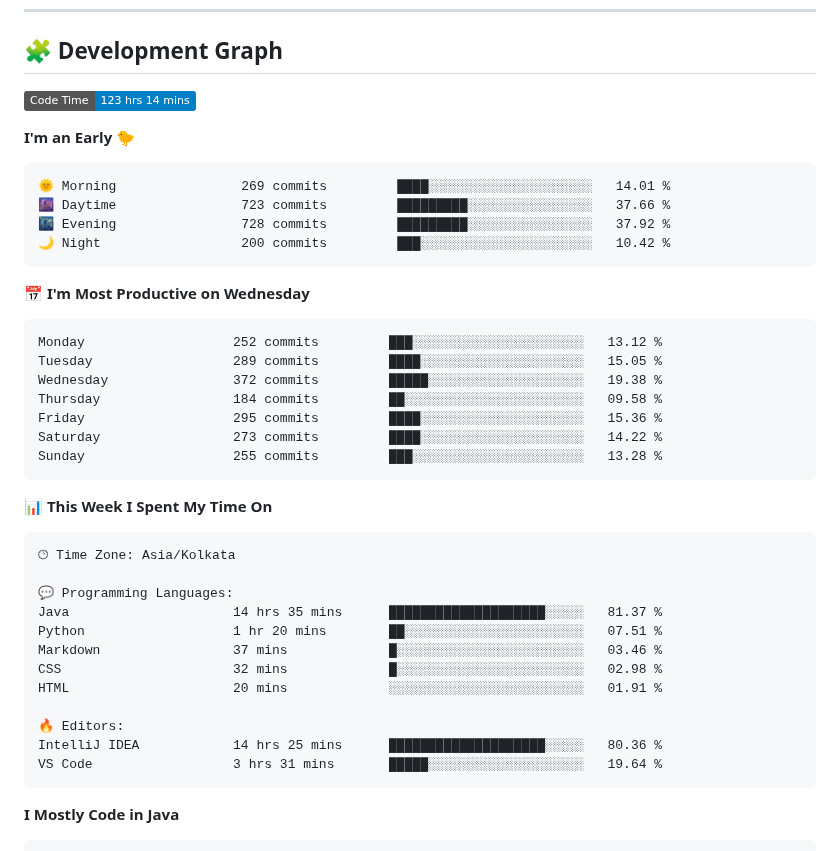
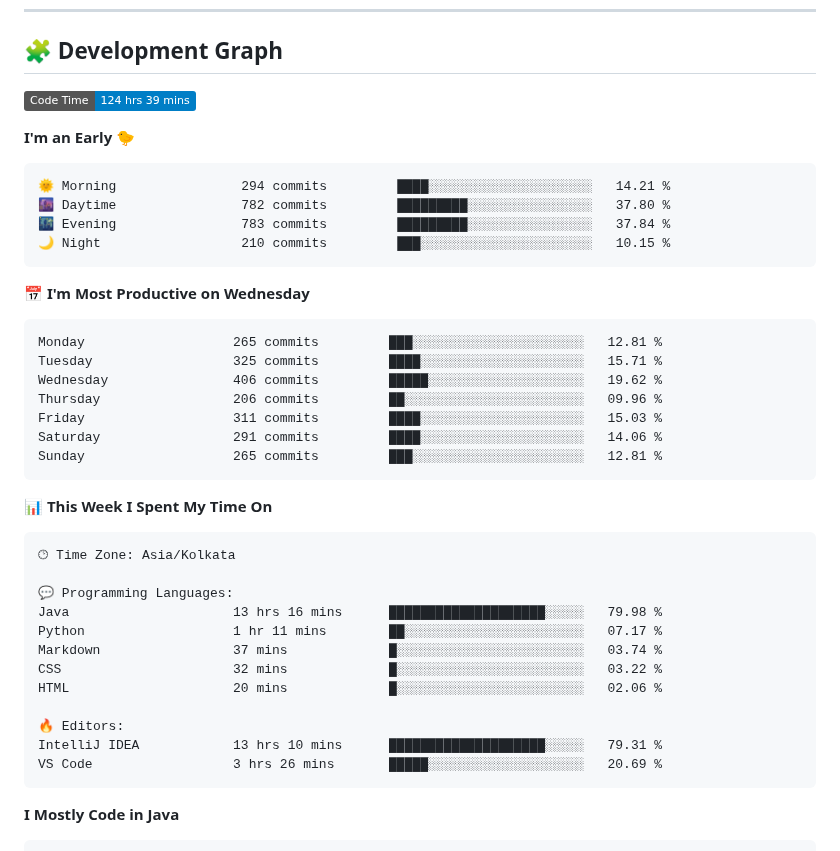
Before and after one commit to sumitverma77/sumitverma77, a Markdown page: README.md, the part around one of its changes. Drawn GitHub-style; badges without logos.

Commit message:
Updated with Dev Metrics

````diff
--- a/README.md
+++ b/README.md
@@ -144,26 +144,26 @@
 ## 🧩 Development Graph
 
 <!--START_SECTION:waka-->
-![Code Time](http://img.shields.io/badge/Code%20Time-123%20hrs%2014%20mins-blue)
+![Code Time](http://img.shields.io/badge/Code%20Time-124%20hrs%2039%20mins-blue)
 
 **I'm an Early 🐤**
 
 ```text
-🌞 Morning                269 commits         ████░░░░░░░░░░░░░░░░░░░░░   14.01 %
-🌆 Daytime                723 commits         █████████░░░░░░░░░░░░░░░░   37.66 %
-🌃 Evening                728 commits         █████████░░░░░░░░░░░░░░░░   37.92 %
-🌙 Night                  200 commits         ███░░░░░░░░░░░░░░░░░░░░░░   10.42 %
+🌞 Morning                294 commits         ████░░░░░░░░░░░░░░░░░░░░░   14.21 %
+🌆 Daytime                782 commits         █████████░░░░░░░░░░░░░░░░   37.80 %
+🌃 Evening                783 commits         █████████░░░░░░░░░░░░░░░░   37.84 %
+🌙 Night                  210 commits         ███░░░░░░░░░░░░░░░░░░░░░░   10.15 %
 ```
 📅 **I'm Most Productive on Wednesday**
 
 ```text
-Monday                   252 commits         ███░░░░░░░░░░░░░░░░░░░░░░   13.12 %
-Tuesday                  289 commits         ████░░░░░░░░░░░░░░░░░░░░░   15.05 %
-Wednesday                372 commits         █████░░░░░░░░░░░░░░░░░░░░   19.38 %
-Thursday                 184 commits         ██░░░░░░░░░░░░░░░░░░░░░░░   09.58 %
-Friday                   295 commits         ████░░░░░░░░░░░░░░░░░░░░░   15.36 %
-Saturday                 273 commits         ████░░░░░░░░░░░░░░░░░░░░░   14.22 %
-Sunday                   255 commits         ███░░░░░░░░░░░░░░░░░░░░░░   13.28 %
+Monday                   265 commits         ███░░░░░░░░░░░░░░░░░░░░░░   12.81 %
+Tuesday                  325 commits         ████░░░░░░░░░░░░░░░░░░░░░   15.71 %
+Wednesday                406 commits         █████░░░░░░░░░░░░░░░░░░░░   19.62 %
+Thursday                 206 commits         ██░░░░░░░░░░░░░░░░░░░░░░░   09.96 %
+Friday                   311 commits         ████░░░░░░░░░░░░░░░░░░░░░   15.03 %
+Saturday                 291 commits         ████░░░░░░░░░░░░░░░░░░░░░   14.06 %
+Sunday                   265 commits         ███░░░░░░░░░░░░░░░░░░░░░░   12.81 %
 ```
 
 
@@ -173,15 +173,15 @@ Sunday                   255 commits         ███░░░░░░░░
 🕑︎ Time Zone: Asia/Kolkata
 
 💬 Programming Languages:
-Java                     14 hrs 35 mins      ████████████████████░░░░░   81.37 %
-Python                   1 hr 20 mins        ██░░░░░░░░░░░░░░░░░░░░░░░   07.51 %
-Markdown                 37 mins             █░░░░░░░░░░░░░░░░░░░░░░░░   03.46 %
-CSS                      32 mins             █░░░░░░░░░░░░░░░░░░░░░░░░   02.98 %
-HTML                     20 mins             ░░░░░░░░░░░░░░░░░░░░░░░░░   01.91 %
+Java                     13 hrs 16 mins      ████████████████████░░░░░   79.98 %
+Python                   1 hr 11 mins        ██░░░░░░░░░░░░░░░░░░░░░░░   07.17 %
+Markdown                 37 mins             █░░░░░░░░░░░░░░░░░░░░░░░░   03.74 %
+CSS                      32 mins             █░░░░░░░░░░░░░░░░░░░░░░░░   03.22 %
+HTML                     20 mins             █░░░░░░░░░░░░░░░░░░░░░░░░   02.06 %
 
 🔥 Editors:
-IntelliJ IDEA            14 hrs 25 mins      ████████████████████░░░░░   80.36 %
-VS Code                  3 hrs 31 mins       █████░░░░░░░░░░░░░░░░░░░░   19.64 %
+IntelliJ IDEA            13 hrs 10 mins      ████████████████████░░░░░   79.31 %
+VS Code                  3 hrs 26 mins       █████░░░░░░░░░░░░░░░░░░░░   20.69 %
 ```
 
 **I Mostly Code in Java**
````
Also changed, not shown: other parts of README.md (+1 -1 lines).
